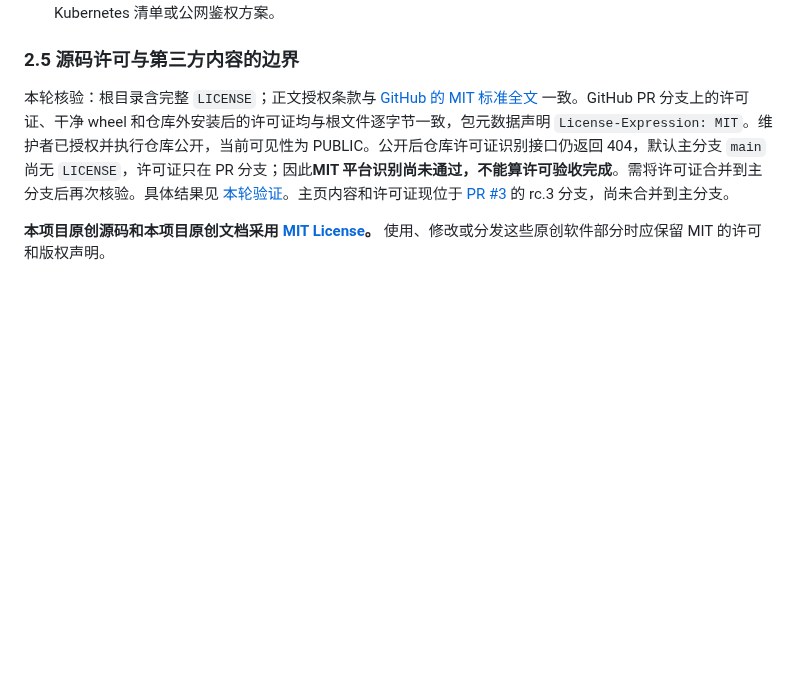
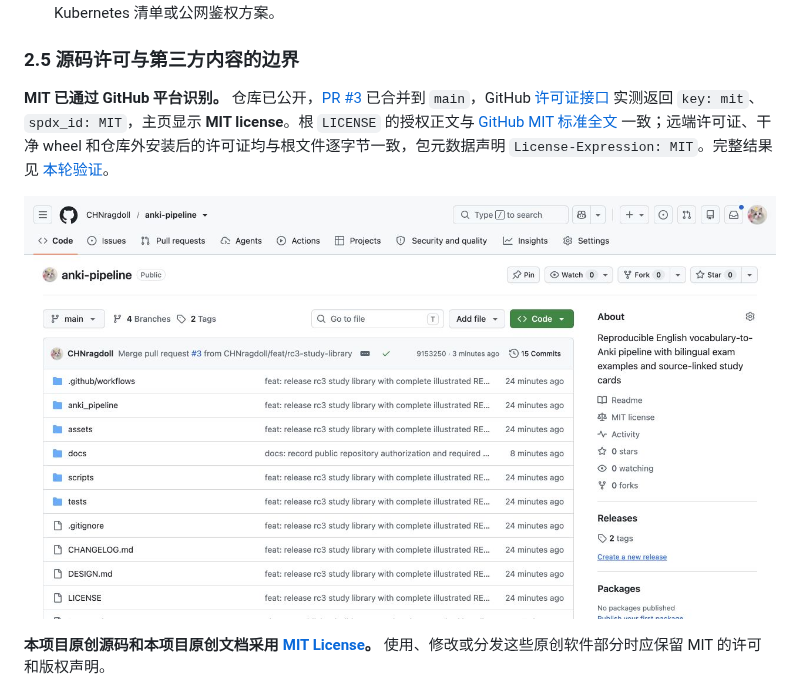
Before and after one commit to CHNragdoll/anki-pipeline, a Markdown page: README.md, the part around the change. Drawn GitHub-style; pictures changed too: assets/screenshots/v3.0.0-rc.3/github-mit-public.jpg (added); blank space fills up the shorter version.

Commit message:
docs: confirm GitHub MIT recognition on public main with screenshot

```diff
--- a/README.md
+++ b/README.md
@@ -884,7 +884,9 @@ Anki 项目对配套输入主要是读取文件；运行时跳转使用普通浏
 
 ### 2.5 源码许可与第三方内容的边界
 
-本轮核验：根目录含完整 `LICENSE`；正文授权条款与 [GitHub 的 MIT 标准全文](https://api.github.com/licenses/mit) 一致。GitHub PR 分支上的许可证、干净 wheel 和仓库外安装后的许可证均与根文件逐字节一致，包元数据声明 `License-Expression: MIT`。维护者已授权并执行仓库公开，当前可见性为 PUBLIC。公开后仓库许可证识别接口仍返回 404，默认主分支 `main` 尚无 `LICENSE`，许可证只在 PR 分支；因此**MIT 平台识别尚未通过，不能算许可验收完成**。需将许可证合并到主分支后再次核验。具体结果见 [本轮验证](docs/rc3-verification.json)。主页内容和许可证现位于 [PR #3](https://github.com/CHNragdoll/anki-pipeline/pull/3) 的 rc.3 分支，尚未合并到主分支。
+**MIT 已通过 GitHub 平台识别。** 仓库已公开，[PR #3](https://github.com/CHNragdoll/anki-pipeline/pull/3) 已合并到 `main`，GitHub [许可证接口](https://api.github.com/repos/CHNragdoll/anki-pipeline/license) 实测返回 `key: mit`、`spdx_id: MIT`，主页显示 **MIT license**。根 `LICENSE` 的授权正文与 [GitHub MIT 标准全文](https://api.github.com/licenses/mit) 一致；远端许可证、干净 wheel 和仓库外安装后的许可证均与根文件逐字节一致，包元数据声明 `License-Expression: MIT`。完整结果见 [本轮验证](docs/rc3-verification.json)。
+
+![GitHub 公开主页：main 分支已显示 MIT license，PR #3 已合并](assets/screenshots/v3.0.0-rc.3/github-mit-public.jpg)
 
 **本项目原创源码和本项目原创文档采用 [MIT License](LICENSE)。** 使用、修改或分发这些原创软件部分时应保留 MIT 的许可和版权声明。
 
```
Also changed, not shown: docs/RELEASE_RC3.md (+1 -1 lines), 2 other files.
